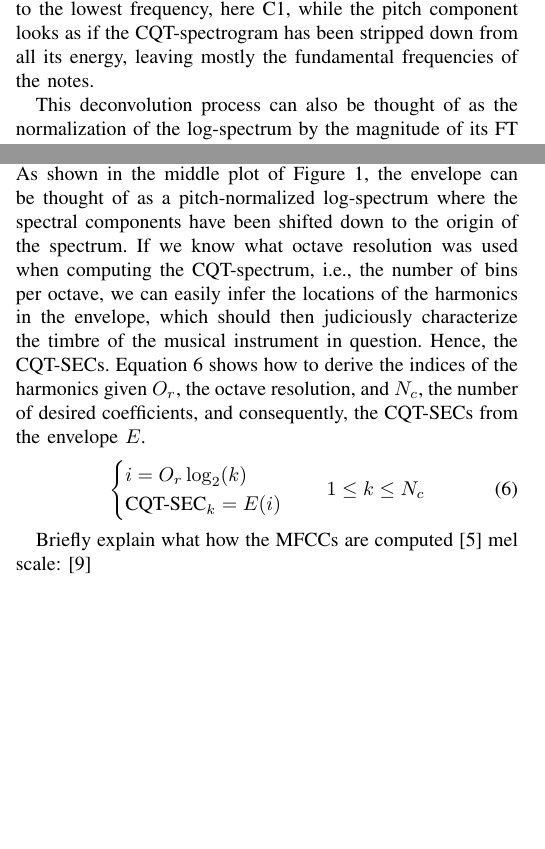
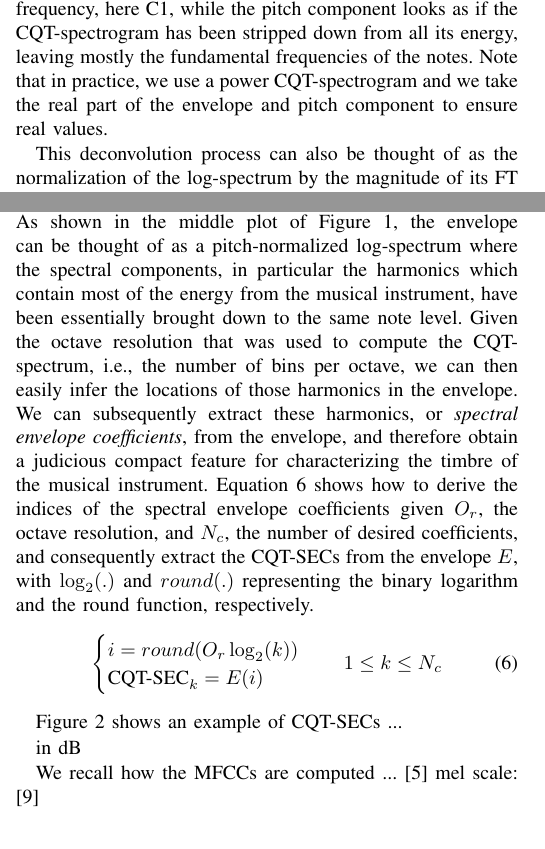
Before and after one commit to zafarrafii/CQHC-Python, a LaTeX paper (IEEE SP Magazine/06-2021 - Draft/article.tex): two parts of the columns of page 2 of 3 before the commit and two parts of the columns of page 2 of 4 after it, joined at a grey line, cut so that both start at the same text, the shorter picture padded with empty space. Compiled offline with pdfLaTeX.

Commit message:
Still working on extraction subsection.

```diff
--- a/IEEE SP Magazine/06-2021 - Draft/article.tex
+++ b/IEEE SP Magazine/06-2021 - Draft/article.tex
@@ -63,8 +63,8 @@ This implies that the FT of the log-spectrum is equal to the point-wise product
 \label{eq:observation2}
 \begin{split}
 & \begin{cases}
-\mathcal{F}(X) = \mathcal{F}(E) \cdot \mathcal{F}(P) \\
-\mathcal{F}(X') = \mathcal{F}(E') \cdot \mathcal{F}(P') \\
+\mathcal{F}(X) = \mathcal{F}(E * P) = \mathcal{F}(E) \cdot \mathcal{F}(P) \\
+\mathcal{F}(X') = \mathcal{F}(E' * P') = \mathcal{F}(E') \cdot \mathcal{F}(P') \\
 \end{cases} \\
 & \Rightarrow \mathcal{F}(E) \approx \mathcal{F}(E')
 \end{split}
@@ -101,7 +101,7 @@ P \approx \mathcal{F}^{-1}(e^{j Arg(\mathcal{F}(X))}) \\
 \end{split}
 \end{equation}
 
-Figure \ref{fig:deconvolution} shows an example of deconvolution of a (power) CQT-spectrogram into its envelope and pitch component. The CQT-spectogram was computed from a 48-second audio signal created by concatenating 12 4-second notes from an acoustic bass playing from C1 (32.70 Hz) to B1 (61.74 Hz) in ascending order. The notes come from the NSynth dataset \cite{engel2017} and correspond to instrument id \texttt{bass\_acoustic\_000}, MIDI numbers \texttt{024} to \texttt{035}, and velocity number \texttt{075}. As we can see, the envelope looks as if the CQT-spectrogram has been normalized in pitch, with all the notes being brought down to the lowest frequency, here C1, while the pitch component looks as if the CQT-spectrogram has been stripped down from all its energy, leaving mostly the fundamental frequencies of the notes.
+Figure \ref{fig:deconvolution} shows an example of deconvolution of a CQT-spectrogram into its envelope and pitch component. The CQT-spectogram was computed from an audio signal created by concatenating 12 4-second notes from an acoustic bass playing from C1 (32.70 Hz) to B1 (61.74 Hz) in ascending order. The notes come from the NSynth dataset \cite{engel2017} and correspond to instrument id \texttt{bass\_acoustic\_000}, MIDI numbers \texttt{024} to \texttt{035}, and velocity number \texttt{075}. As we can see, the envelope looks as if the CQT-spectrogram has been normalized in pitch, with all the notes being brought down to the lowest frequency, here C1, while the pitch component looks as if the CQT-spectrogram has been stripped down from all its energy, leaving mostly the fundamental frequencies of the notes. Note that in practice, we use a power CQT-spectrogram and we take the real part of the envelope and pitch component to ensure real values.
 
 \begin{figure*}[htp]
     \centering
@@ -115,16 +115,18 @@ This deconvolution process can also be thought of as the normalization of the lo
 
 \subsection{Extraction of the spectral envelope coefficients}
 
-Once the CQT-spectrum has been decomposed into an envelope and a pitch component, we can then assume that most of the pitch information has been removed from the envelope which now mostly contains the timbre information. As shown in the middle plot of Figure \ref{fig:deconvolution}, the envelope can be thought of as a pitch-normalized log-spectrum where the spectral components have been shifted down to the origin of the spectrum. If we know what octave resolution was used when computing the CQT-spectrum, i.e., the number of bins per octave, we can easily infer the locations of the harmonics in the envelope, which should then judiciously characterize the timbre of the musical instrument in question. Hence, the CQT-SECs. Equation \ref{eq:extraction} shows how to derive the indices of the harmonics given $O_r$, the octave resolution, and $N_c$, the number of desired coefficients, and consequently, the CQT-SECs from the envelope $E$.
+Once the CQT-spectrum has been decomposed into an envelope and a pitch component, we can then assume that most of the pitch information has been removed from the envelope which now mostly contains the timbre information. As shown in the middle plot of Figure \ref{fig:deconvolution}, the envelope can be thought of as a pitch-normalized log-spectrum where the spectral components, in particular the harmonics which contain most of the energy from the musical instrument, have been essentially brought down to the same note level. Given the octave resolution that was used to compute the CQT-spectrum, i.e., the number of bins per octave, we can then easily infer the locations of those harmonics in the envelope. We can subsequently extract these harmonics, or \textit{spectral envelope coefficients}, from the envelope, and therefore obtain a judicious compact feature for characterizing the timbre of the musical instrument. Equation \ref{eq:extraction} shows how to derive the indices of the spectral envelope coefficients given $O_r$, the octave resolution, and $N_c$, the number of desired coefficients, and consequently extract the CQT-SECs from the envelope $E$, with $\log_2(.)$ and $round(.)$ representing the binary logarithm and the round function, respectively.
 \begin{equation}
 \label{eq:extraction}
 \begin{split}
 \begin{cases}
-i = O_r \log_2(k) \\
+i = round(O_r \log_2(k)) \\
 \text{CQT-SEC}_k = E(i) \\
 \end{cases}
 \quad 1 \le k \le N_c
 \end{split}
 \end{equation}
 
-Briefly explain what how the MFCCs are computed \cite{mermelstein1976}
+Figure \ref{fig:extraction} shows an example of CQT-SECs ...
+
+in dB
@@ -131,3 +138,7 @@ Briefly explain what how the MFCCs are computed \cite{mermelstein1976}
+    \label{fig:extraction}
+\end{figure*}
+
+We recall how the MFCCs are computed ...\cite{mermelstein1976}
 mel scale: \cite{stevens1937}
 
 
```
Also changed, not shown: IEEE SP Magazine/06-2021 - Draft/article.pdf, IEEE SP Magazine/06-2021 - Draft/extraction.png (added), IEEE SP Magazine/06-2021 - Draft/article.tex (9 more changed lines), 4 other files.
